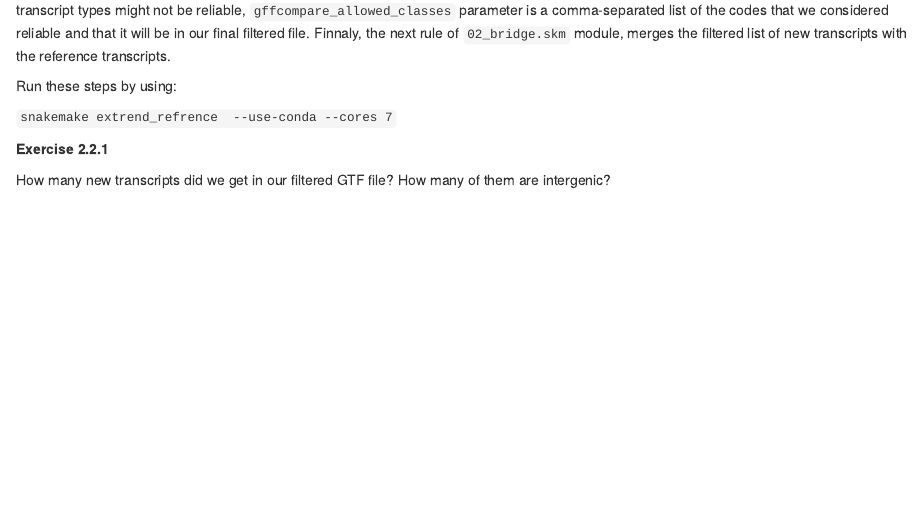
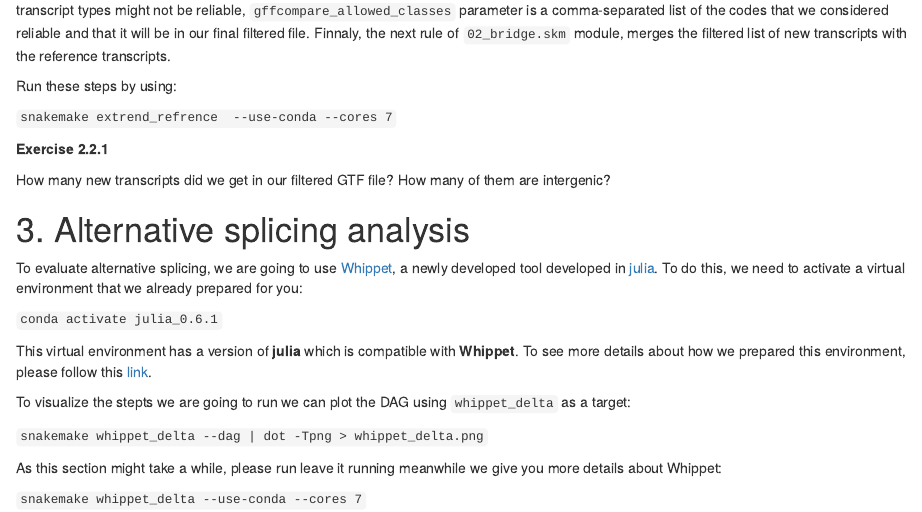
Before and after one commit to bioinformatics-core-shared-training/RNAseq_March_2019, an R Markdown document (Course_Materials/00_Reproducible_RNA-Seq_Processing/Day2.Rmd): the page in a window 1100 px wide, from 2240 px down. Rendered offline with R 4.5, knitr and Pandoc, with nearby package versions; some code elsewhere in the file could not run offline.

Commit message:
Update Day2.Rmd

```diff
--- a/Course_Materials/00_Reproducible_RNA-Seq_Processing/Day2.Rmd
+++ b/Course_Materials/00_Reproducible_RNA-Seq_Processing/Day2.Rmd
@@ -99,3 +99,20 @@ Run these steps by using:
 **Exercise 2.2.1**
 
 How many new transcripts did we get in our filtered GTF file? How many of them are intergenic?
+
+
+# 3. Alternative splicing analysis
+
+To evaluate alternative splicing, we are going to use [Whippet](https://github.com/timbitz/Whippet.jl), a newly developed tool developed in [julia](https://julialang.org/). To do this, we need to activate a virtual environment that we already prepared for you:
+
+`conda activate julia_0.6.1`
+
+This virtual environment has a version of **julia** which is compatible with **Whippet**. To see more details about how we prepared this environment, please follow this [link](https://github.com/bioinformatics-core-shared-training/RNAseq_March_2019/tree/master/Course_Materials/00_Reproducible_RNA-Seq_Processing/Whippet).
+
+To visualize the stepts we are going to run we can plot the DAG using `whippet_delta` as a target:
+
+`snakemake whippet_delta --dag | dot -Tpng > whippet_delta.png`
+
+As this section might take a while, please run leave it running meanwhile we give you more details about Whippet:
+
+`snakemake whippet_delta --use-conda --cores 7`
```
